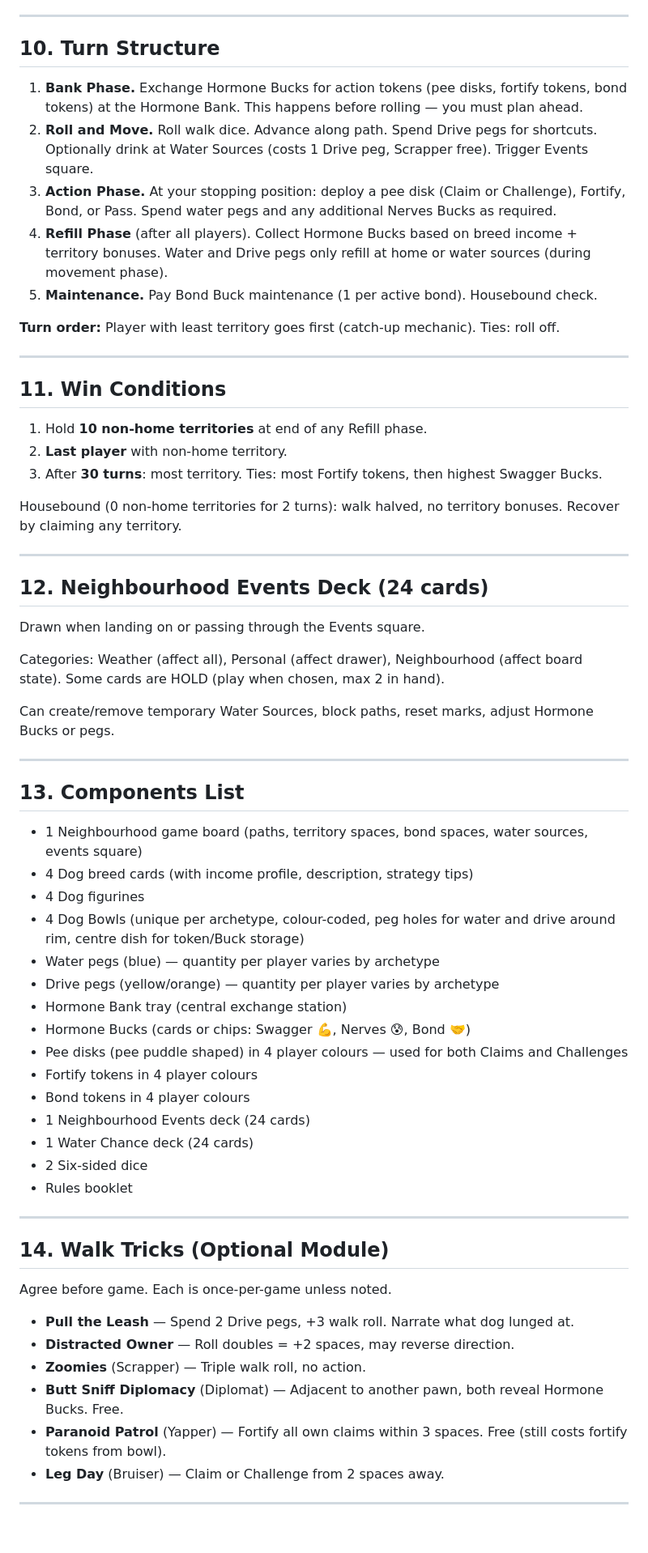
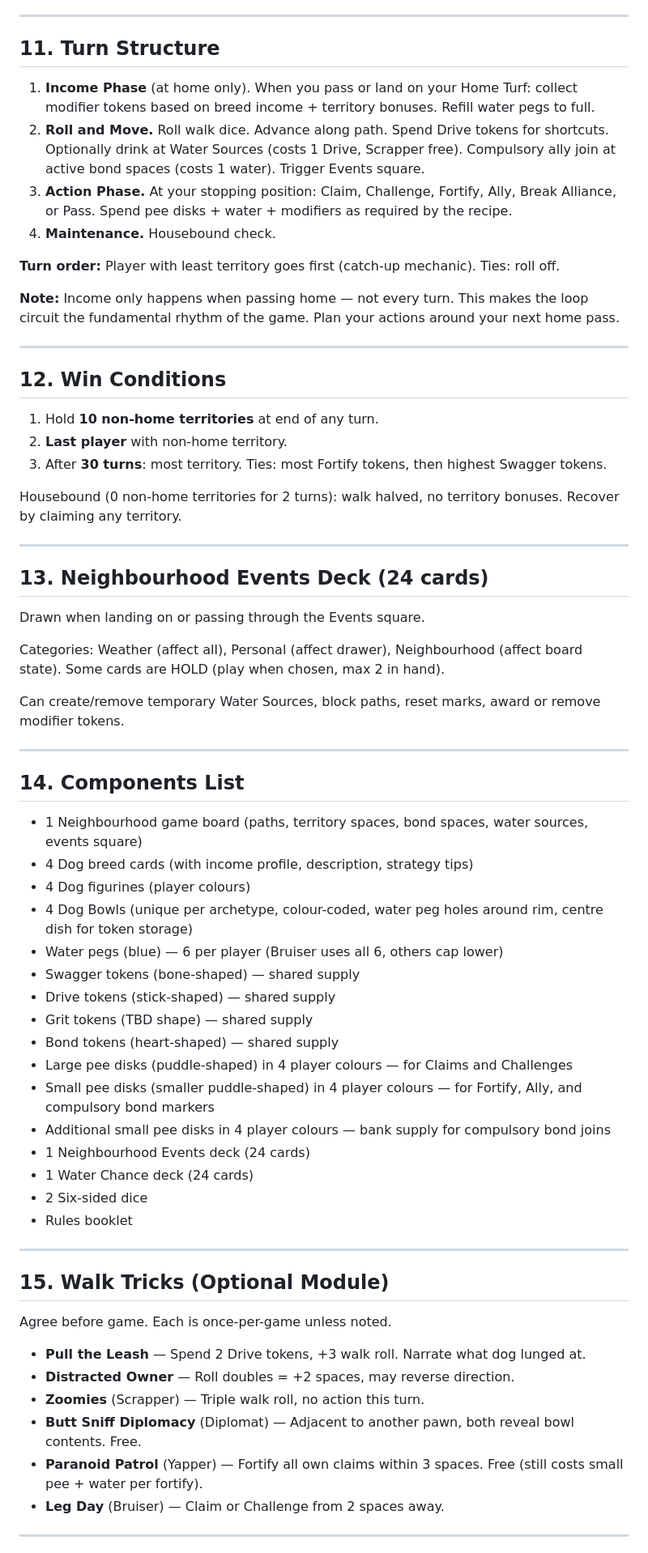
Before and after one commit to showcomm/Uri-Nation, a Markdown page: docs/DESIGN.md, the part around one of its changes. Shown at 81% size. GitHub-like rendering; blank space fills up the shorter version.

```diff
--- a/docs/DESIGN.md
+++ b/docs/DESIGN.md
@@ -338,51 +352,53 @@ Drinking is always optional. You may pass through a Water Source and choose not
 
 ---
 
-## 10. Turn Structure
+## 11. Turn Structure
 
-1. **Bank Phase.** Exchange Hormone Bucks for action tokens (pee disks, fortify tokens, bond tokens) at the Hormone Bank. This happens before rolling — you must plan ahead.
-2. **Roll and Move.** Roll walk dice. Advance along path. Spend Drive pegs for shortcuts. Optionally drink at Water Sources (costs 1 Drive peg, Scrapper free). Trigger Events square.
-3. **Action Phase.** At your stopping position: deploy a pee disk (Claim or Challenge), Fortify, Bond, or Pass. Spend water pegs and any additional Nerves Bucks as required.
-4. **Refill Phase** (after all players). Collect Hormone Bucks based on breed income + territory bonuses. Water and Drive pegs only refill at home or water sources (during movement phase).
-5. **Maintenance.** Pay Bond Buck maintenance (1 per active bond). Housebound check.
+1. **Income Phase** (at home only). When you pass or land on your Home Turf: collect modifier tokens based on breed income + territory bonuses. Refill water pegs to full.
+2. **Roll and Move.** Roll walk dice. Advance along path. Spend Drive tokens for shortcuts. Optionally drink at Water Sources (costs 1 Drive, Scrapper free). Compulsory ally join at active bond spaces (costs 1 water). Trigger Events square.
+3. **Action Phase.** At your stopping position: Claim, Challenge, Fortify, Ally, Break Alliance, or Pass. Spend pee disks + water + modifiers as required by the recipe.
+4. **Maintenance.** Housebound check.
 
 **Turn order:** Player with least territory goes first (catch-up mechanic). Ties: roll off.
 
+**Note:** Income only happens when passing home — not every turn. This makes the loop circuit the fundamental rhythm of the game. Plan your actions around your next home pass.
+
 ---
 
-## 11. Win Conditions
+## 12. Win Conditions
 
-1. Hold **10 non-home territories** at end of any Refill phase.
+1. Hold **10 non-home territories** at end of any turn.
 2. **Last player** with non-home territory.
-3. After **30 turns**: most territory. Ties: most Fortify tokens, then highest Swagger Bucks.
+3. After **30 turns**: most territory. Ties: most Fortify tokens, then highest Swagger tokens.
 
 Housebound (0 non-home territories for 2 turns): walk halved, no territory bonuses. Recover by claiming any territory.
 
 ---
 
-## 12. Neighbourhood Events Deck (24 cards)
+## 13. Neighbourhood Events Deck (24 cards)
 
 Drawn when landing on or passing through the Events square.
 
 Categories: Weather (affect all), Personal (affect drawer), Neighbourhood (affect board state). Some cards are HOLD (play when chosen, max 2 in hand).
 
-Can create/remove temporary Water Sources, block paths, reset marks, adjust Hormone Bucks or pegs.
+Can create/remove temporary Water Sources, block paths, reset marks, award or remove modifier tokens.
 
 ---
 
-## 13. Components List
+## 14. Components List
 
 - 1 Neighbourhood game board (paths, territory spaces, bond spaces, water sources, events square)
 - 4 Dog breed cards (with income profile, description, strategy tips)
-- 4 Dog figurines
-- 4 Dog Bowls (unique per archetype, colour-coded, peg holes for water and drive around rim, centre dish for token/Buck storage)
-- Water pegs (blue) — quantity per player varies by archetype
-- Drive pegs (yellow/orange) — quantity per player varies by archetype
-- Hormone Bank tray (central exchange station)
-- Hormone Bucks (cards or chips: Swagger 💪, Nerves 😰, Bond 🤝)
-- Pee disks (pee puddle shaped) in 4 player colours — used for both Claims and Challenges
-- Fortify tokens in 4 player colours
-- Bond tokens in 4 player colours
+- 4 Dog figurines (player colours)
+- 4 Dog Bowls (unique per archetype, colour-coded, water peg holes around rim, centre dish for token storage)
+- Water pegs (blue) — 6 per player (Bruiser uses all 6, others cap lower)
+- Swagger tokens (bone-shaped) — shared supply
+- Drive tokens (stick-shaped) — shared supply
+- Grit tokens (TBD shape) — shared supply
+- Bond tokens (heart-shaped) — shared supply
+- Large pee disks (puddle-shaped) in 4 player colours — for Claims and Challenges
+- Small pee disks (smaller puddle-shaped) in 4 player colours — for Fortify, Ally, and compulsory bond markers
+- Additional small pee disks in 4 player colours — bank supply for compulsory bond joins
 - 1 Neighbourhood Events deck (24 cards)
 - 1 Water Chance deck (24 cards)
 - 2 Six-sided dice
@@ -390,15 +406,15 @@ Can create/remove temporary Water Sources, block paths, reset marks, adjust Horm
 
 ---
 
-## 14. Walk Tricks (Optional Module)
+## 15. Walk Tricks (Optional Module)
 
 Agree before game. Each is once-per-game unless noted.
 
-- **Pull the Leash** — Spend 2 Drive pegs, +3 walk roll. Narrate what dog lunged at.
+- **Pull the Leash** — Spend 2 Drive tokens, +3 walk roll. Narrate what dog lunged at.
 - **Distracted Owner** — Roll doubles = +2 spaces, may reverse direction.
-- **Zoomies** (Scrapper) — Triple walk roll, no action.
-- **Butt Sniff Diplomacy** (Diplomat) — Adjacent to another pawn, both reveal Hormone Bucks. Free.
-- **Paranoid Patrol** (Yapper) — Fortify all own claims within 3 spaces. Free (still costs fortify tokens from bowl).
+- **Zoomies** (Scrapper) — Triple walk roll, no action this turn.
+- **Butt Sniff Diplomacy** (Diplomat) — Adjacent to another pawn, both reveal bowl contents. Free.
+- **Paranoid Patrol** (Yapper) — Fortify all own claims within 3 spaces. Free (still costs small pee + water per fortify).
 - **Leg Day** (Bruiser) — Claim or Challenge from 2 spaces away.
 
 ---
```
Also changed, not shown: other parts of docs/DESIGN.md (+207 -191 lines).
